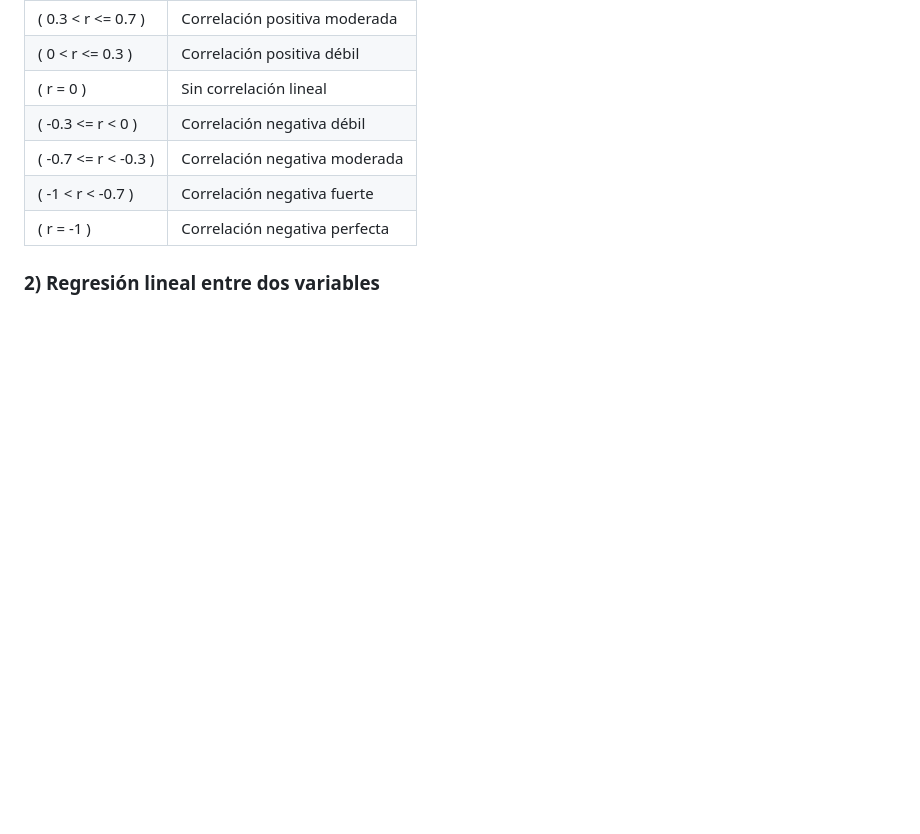
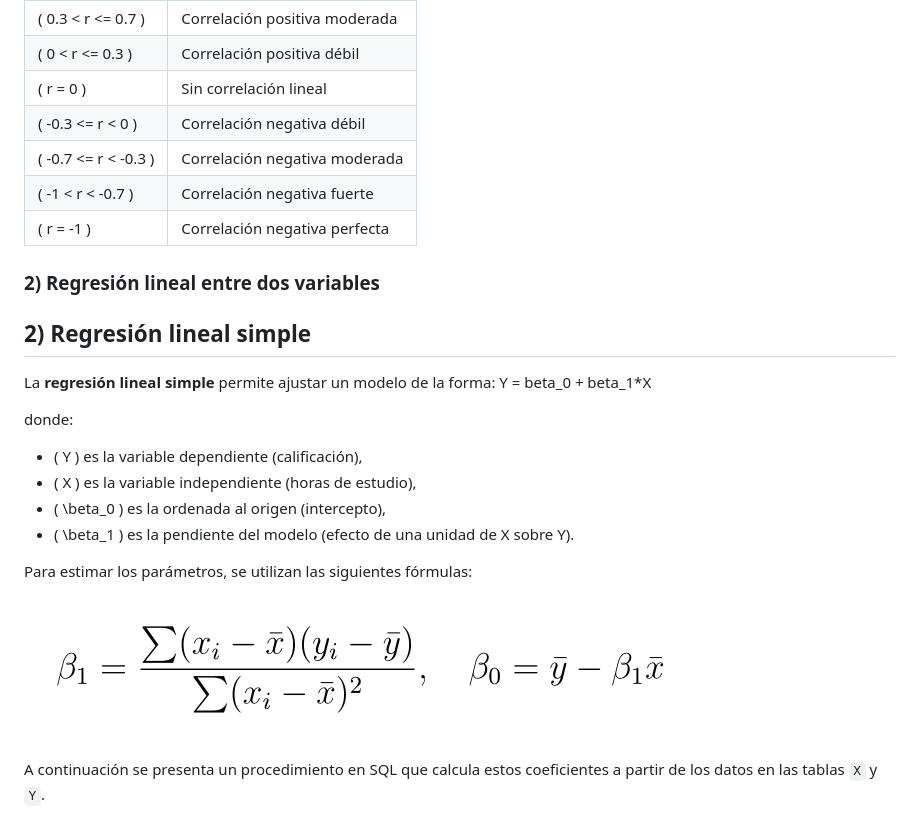
Before and after one commit to fisamz/Repositorio_MCDBDR, a Markdown page: Tarea9/Tarea9.md, the part around the change. GitHub-like rendering; pictures changed too: Tarea9/Betas.png (added); blank space fills up the shorter version.

Commit message:
t9

```diff
--- a/Tarea9/Tarea9.md
+++ b/Tarea9/Tarea9.md
@@ -145,3 +145,19 @@ Dado que el valor está muy cerca de 1, podemos afirmar que existe una **relaci
 | \( r = -1 \)           | Correlación negativa perfecta           |
 
 ### 2) Regresión lineal entre dos variables
+
+## 2) Regresión lineal simple
+
+La **regresión lineal simple** permite ajustar un modelo de la forma: Y = beta_0 + beta_1*X
+
+donde:
+- \( Y \) es la variable dependiente (calificación),
+- \( X \) es la variable independiente (horas de estudio),
+- \( \beta_0 \) es la ordenada al origen (intercepto),
+- \( \beta_1 \) es la pendiente del modelo (efecto de una unidad de X sobre Y).
+
+Para estimar los parámetros, se utilizan las siguientes fórmulas:
+
+![Betas](Betas.png)
+
+A continuación se presenta un procedimiento en SQL que calcula estos coeficientes a partir de los datos en las tablas `X` y `Y`.
```
